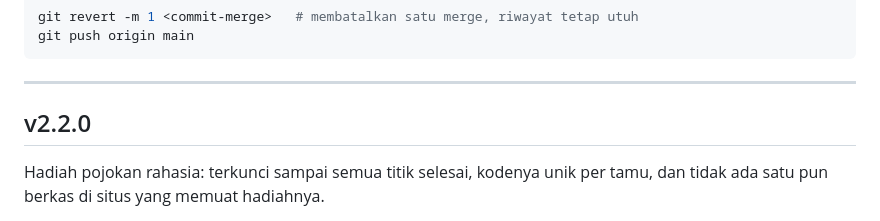
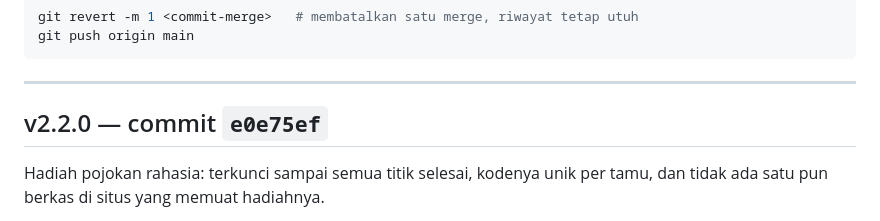
Before and after one commit to fahs16/ka-wind, a Markdown page: CHANGELOG.md, the part around the change. GitHub-like rendering.

Commit message:
Catat nomor commit v2.2.0 di riwayat versi
Co-Authored-By: Claude Opus 5 <noreply@anthropic.com>
Claude-Session: https://claude.ai/code/session_01T7rjUmYHj5WmphMD4Cn9nM

```diff
--- a/CHANGELOG.md
+++ b/CHANGELOG.md
@@ -15,7 +15,7 @@ git push origin main
 
 ---
 
-## v2.2.0
+## v2.2.0 — commit `e0e75ef`
 
 Hadiah pojokan rahasia: terkunci sampai semua titik selesai, kodenya unik per
 tamu, dan tidak ada satu pun berkas di situs yang memuat hadiahnya.
```
